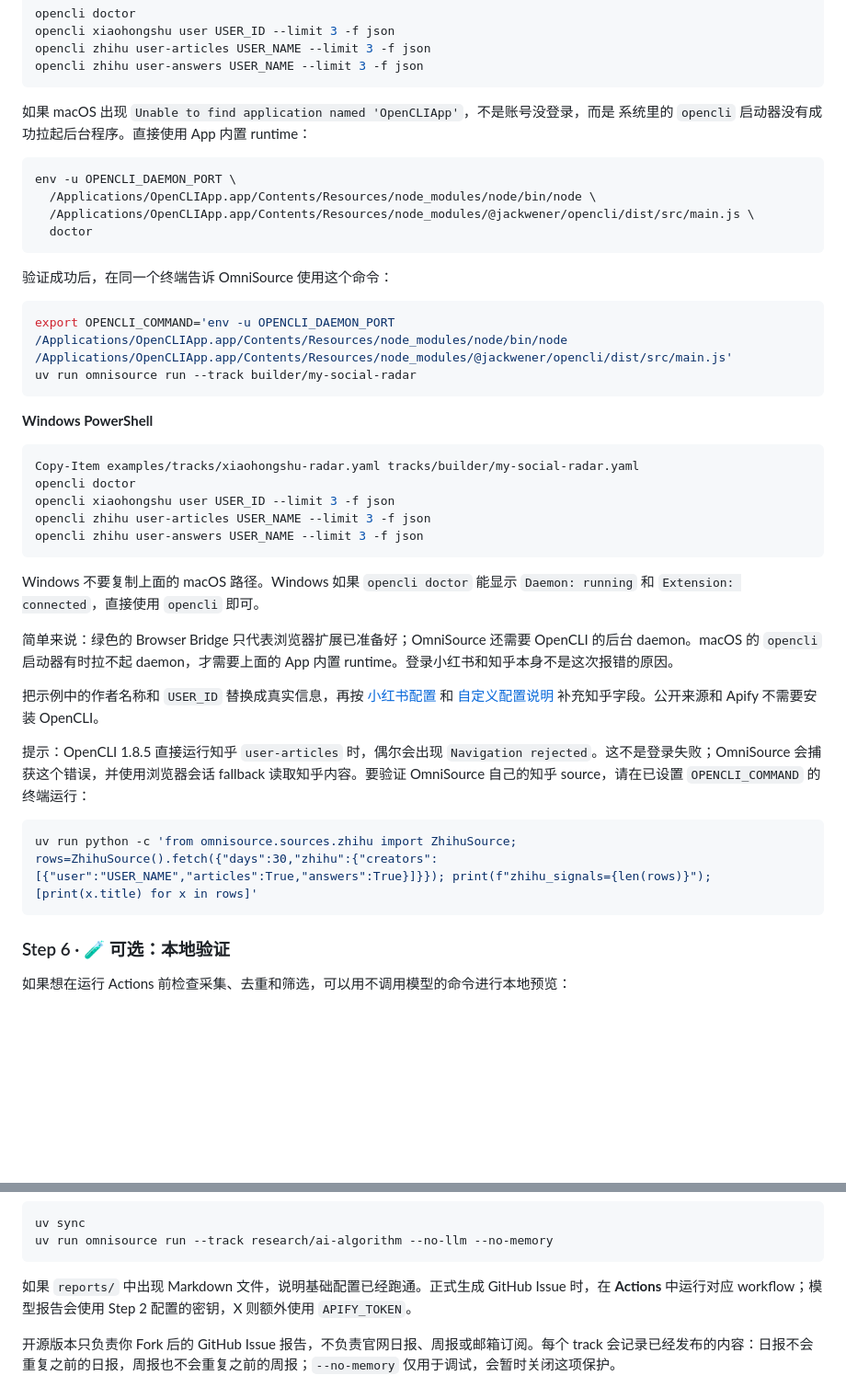
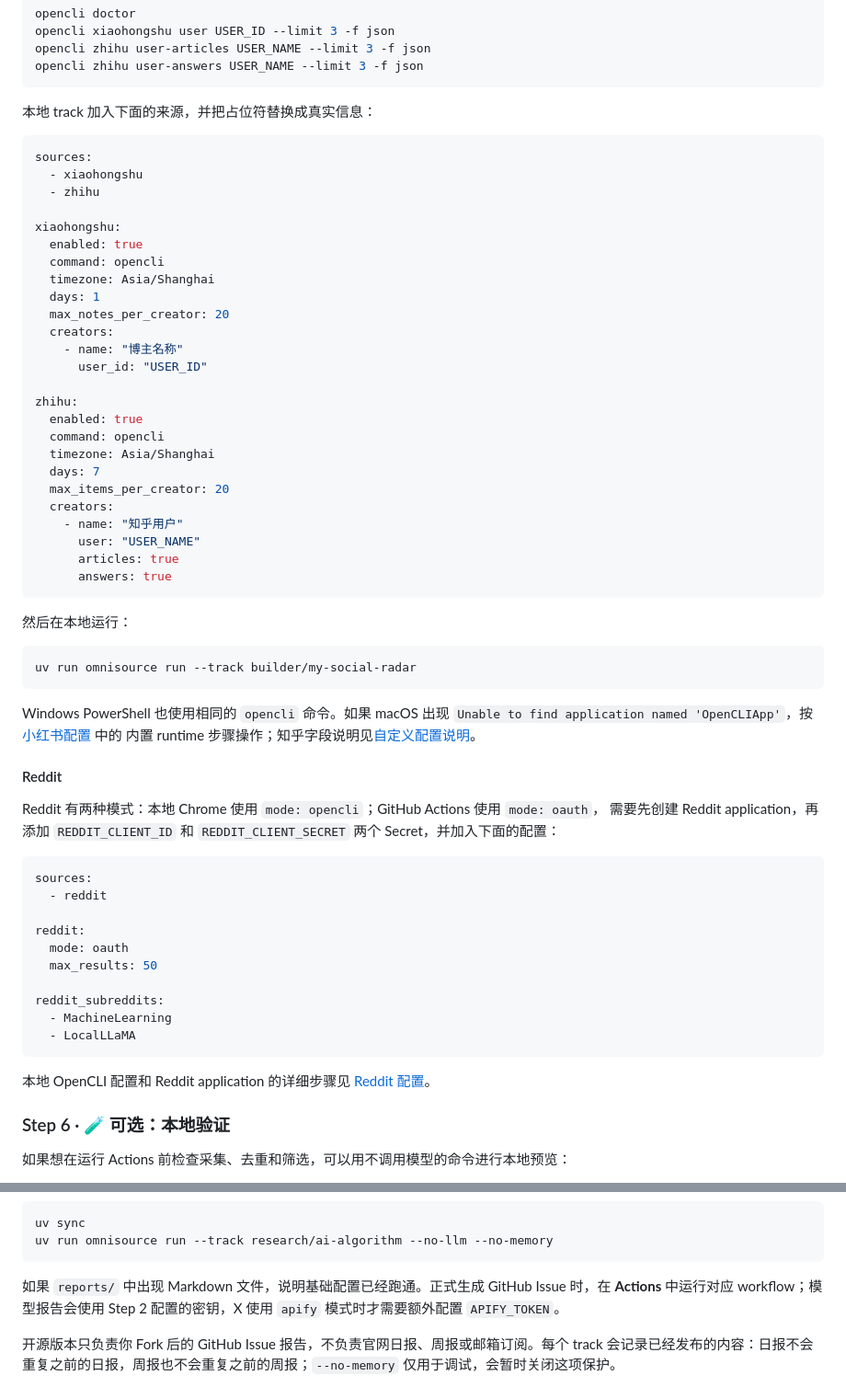
Before and after one commit to lang-jiaqi/OmniSource, a Markdown page: README.zh-CN.md, 2 parts joined by grey strips. Shown at 92% size. GitHub-like rendering; blank space fills up the shorter version.

````diff
--- a/README.zh-CN.md
+++ b/README.zh-CN.md
@@ -268,50 +315,66 @@ opencli zhihu user-articles USER_NAME --limit 3 -f json
 opencli zhihu user-answers USER_NAME --limit 3 -f json
 ```
 
-如果 macOS 出现 `Unable to find application named 'OpenCLIApp'`，不是账号没登录，而是
-系统里的 `opencli` 启动器没有成功拉起后台程序。直接使用 App 内置 runtime：
+本地 track 加入下面的来源，并把占位符替换成真实信息：
+
+```yaml
+sources:
+  - xiaohongshu
+  - zhihu
+
+xiaohongshu:
+  enabled: true
+  command: opencli
+  timezone: Asia/Shanghai
+  days: 1
+  max_notes_per_creator: 20
+  creators:
+    - name: "博主名称"
+      user_id: "USER_ID"
+
+zhihu:
+  enabled: true
+  command: opencli
+  timezone: Asia/Shanghai
+  days: 7
+  max_items_per_creator: 20
+  creators:
+    - name: "知乎用户"
+      user: "USER_NAME"
+      articles: true
+      answers: true
+```
+
+然后在本地运行：
 
 ```bash
-env -u OPENCLI_DAEMON_PORT \
-  /Applications/OpenCLIApp.app/Contents/Resources/node_modules/node/bin/node \
-  /Applications/OpenCLIApp.app/Contents/Resources/node_modules/@jackwener/opencli/dist/src/main.js \
-  doctor
-```
-
-验证成功后，在同一个终端告诉 OmniSource 使用这个命令：
-
-```bash
-export OPENCLI_COMMAND='env -u OPENCLI_DAEMON_PORT /Applications/OpenCLIApp.app/Contents/Resources/node_modules/node/bin/node /Applications/OpenCLIApp.app/Contents/Resources/node_modules/@jackwener/opencli/dist/src/main.js'
 uv run omnisource run --track builder/my-social-radar
 ```
 
-**Windows PowerShell**
+Windows PowerShell 也使用相同的 `opencli` 命令。如果 macOS 出现
+`Unable to find application named 'OpenCLIApp'`，按 [小红书配置](docs/xiaohongshu-setup.md) 中的
+内置 runtime 步骤操作；知乎字段说明见[自定义配置说明](docs/customizing-your-radar.md)。
 
-```powershell
-Copy-Item examples/tracks/xiaohongshu-radar.yaml tracks/builder/my-social-radar.yaml
-opencli doctor
-opencli xiaohongshu user USER_ID --limit 3 -f json
-opencli zhihu user-articles USER_NAME --limit 3 -f json
-opencli zhihu user-answers USER_NAME --limit 3 -f json
+#### Reddit
+
+Reddit 有两种模式：本地 Chrome 使用 `mode: opencli`；GitHub Actions 使用 `mode: oauth`，
+需要先创建 Reddit application，再添加 `REDDIT_CLIENT_ID` 和 `REDDIT_CLIENT_SECRET` 两个
+Secret，并加入下面的配置：
+
+```yaml
+sources:
+  - reddit
+
+reddit:
+  mode: oauth
+  max_results: 50
+
+reddit_subreddits:
+  - MachineLearning
+  - LocalLLaMA
 ```
 
-Windows 不要复制上面的 macOS 路径。Windows 如果 `opencli doctor` 能显示
-`Daemon: running` 和 `Extension: connected`，直接使用 `opencli` 即可。
-
-简单来说：绿色的 Browser Bridge 只代表浏览器扩展已准备好；OmniSource 还需要
-OpenCLI 的后台 daemon。macOS 的 `opencli` 启动器有时拉不起 daemon，才需要上面的
-App 内置 runtime。登录小红书和知乎本身不是这次报错的原因。
-
-把示例中的作者名称和 `USER_ID` 替换成真实信息，再按 [小红书配置](docs/xiaohongshu-setup.md) 和 [自定义配置说明](docs/customizing-your-radar.md) 补充知乎字段。公开来源和 Apify 不需要安装 OpenCLI。
-
-提示：OpenCLI 1.8.5 直接运行知乎 `user-articles` 时，偶尔会出现
-`Navigation rejected`。这不是登录失败；OmniSource 会捕获这个错误，并使用浏览器会话
-fallback 读取知乎内容。要验证 OmniSource 自己的知乎 source，请在已设置
-`OPENCLI_COMMAND` 的终端运行：
-
-```bash
-uv run python -c 'from omnisource.sources.zhihu import ZhihuSource; rows=ZhihuSource().fetch({"days":30,"zhihu":{"creators":[{"user":"USER_NAME","articles":True,"answers":True}]}}); print(f"zhihu_signals={len(rows)}"); [print(x.title) for x in rows]'
-```
+本地 OpenCLI 配置和 Reddit application 的详细步骤见 [Reddit 配置](docs/reddit-setup.md)。
 
 ### Step 6 · 🧪 可选：本地验证
 
@@ -331,7 +394,7 @@ uv sync
 uv run omnisource run --track research/ai-algorithm --no-llm --no-memory
 ```
 
-如果 `reports/` 中出现 Markdown 文件，说明基础配置已经跑通。正式生成 GitHub Issue 时，在 **Actions** 中运行对应 workflow；模型报告会使用 Step 2 配置的密钥，X 则额外使用 `APIFY_TOKEN`。
+如果 `reports/` 中出现 Markdown 文件，说明基础配置已经跑通。正式生成 GitHub Issue 时，在 **Actions** 中运行对应 workflow；模型报告会使用 Step 2 配置的密钥，X 使用 `apify` 模式时才需要额外配置 `APIFY_TOKEN`。
 
 开源版本只负责你 Fork 后的 GitHub Issue 报告，不负责官网日报、周报或邮箱订阅。每个 track 会记录已经发布的内容：日报不会重复之前的日报，周报也不会重复之前的周报；`--no-memory` 仅用于调试，会暂时关闭这项保护。
 
````
Also changed, not shown: other parts of README.zh-CN.md (+65 -18 lines), README.md (+129 -48 lines).
